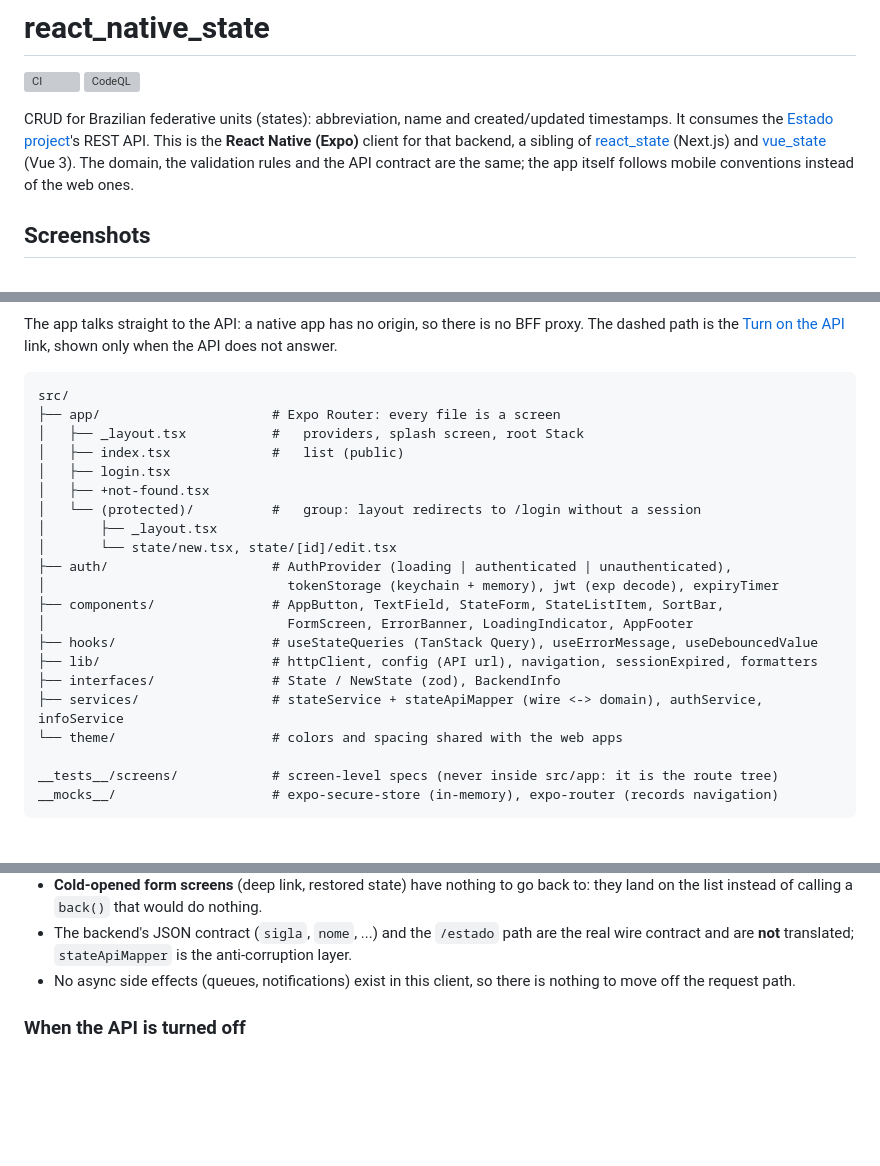
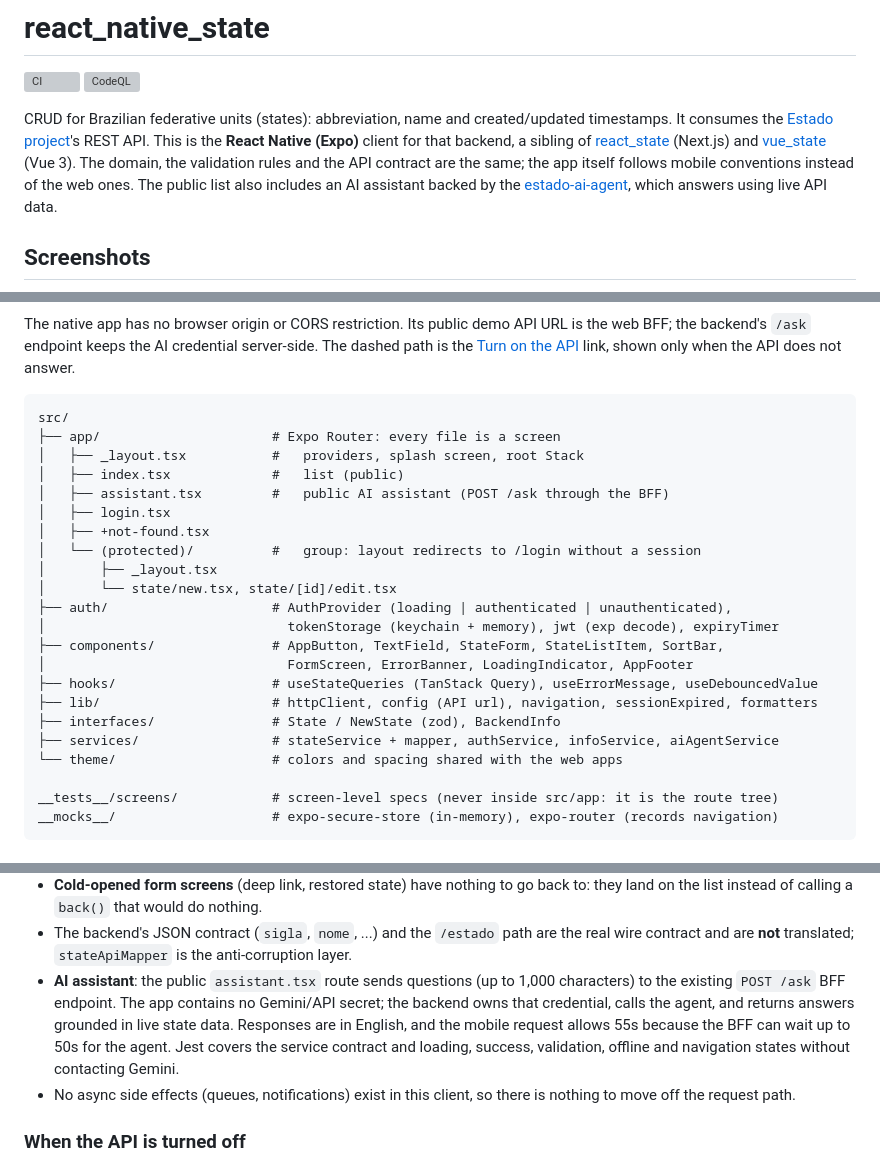
Before and after one commit to ronybrand/react_native_state, a Markdown page: README.md, 3 parts joined by grey strips. GitHub-like rendering; blank space fills up the shorter version; grey boxes are pictures that could not be loaded.

Commit message:
docs: document mobile AI assistant
Co-authored-by: Copilot <223556219+Copilot@users.noreply.github.com>

````diff
--- a/README.md
+++ b/README.md
@@ -9,6 +9,8 @@ It consumes the [Estado project](https://github.com/ronybrand/estado)'s REST API
 [react_state](https://github.com/ronybrand/react_state) (Next.js) and
 [vue_state](https://github.com/ronybrand/vue_state) (Vue 3). The domain, the validation rules and
 the API contract are the same; the app itself follows mobile conventions instead of the web ones.
+The public list also includes an AI assistant backed by the
+[estado-ai-agent](https://github.com/ronybrand/estado-ai-agent), which answers using live API data.
 
 ## Screenshots
 
@@ -78,15 +88,16 @@ flowchart LR
     Lambda -. "starts the instance" .-> EC2
 ```
 
-The app talks straight to the API: a native app has no origin, so there is no BFF proxy. The dashed
-path is the [Turn on the API](#when-the-api-is-turned-off) link, shown only when the API does not
-answer.
+The native app has no browser origin or CORS restriction. Its public demo API URL is the web BFF;
+the backend's `/ask` endpoint keeps the AI credential server-side. The dashed path is the
+[Turn on the API](#when-the-api-is-turned-off) link, shown only when the API does not answer.
 
 ```
 src/
 ├── app/                      # Expo Router: every file is a screen
 │   ├── _layout.tsx           #   providers, splash screen, root Stack
 │   ├── index.tsx             #   list (public)
+│   ├── assistant.tsx         #   public AI assistant (POST /ask through the BFF)
 │   ├── login.tsx
 │   ├── +not-found.tsx
 │   └── (protected)/          #   group: layout redirects to /login without a session
@@ -99,7 +110,7 @@ src/
 ├── hooks/                    # useStateQueries (TanStack Query), useErrorMessage, useDebouncedValue
 ├── lib/                      # httpClient, config (API url), navigation, sessionExpired, formatters
 ├── interfaces/               # State / NewState (zod), BackendInfo
-├── services/                 # stateService + stateApiMapper (wire <-> domain), authService, infoService
+├── services/                 # stateService + mapper, authService, infoService, aiAgentService
 └── theme/                    # colors and spacing shared with the web apps
 
 __tests__/screens/            # screen-level specs (never inside src/app: it is the route tree)
@@ -130,6 +141,11 @@ __mocks__/                    # expo-secure-store (in-memory), expo-router (reco
   the list instead of calling a `back()` that would do nothing.
 - The backend's JSON contract (`sigla`, `nome`, ...) and the `/estado` path are the real wire
   contract and are **not** translated; `stateApiMapper` is the anti-corruption layer.
+- **AI assistant**: the public `assistant.tsx` route sends questions (up to 1,000 characters) to the existing
+  `POST /ask` BFF endpoint. The app contains no Gemini/API secret; the backend owns that credential,
+  calls the agent, and returns answers grounded in live state data. Responses are in English, and
+  the mobile request allows 55s because the BFF can wait up to 50s for the agent. Jest covers the
+  service contract and loading, success, validation, offline and navigation states without contacting Gemini.
 - No async side effects (queues, notifications) exist in this client, so there is nothing to move
   off the request path.
 
````
Also changed, not shown: other parts of README.md (+9 -1 lines).
